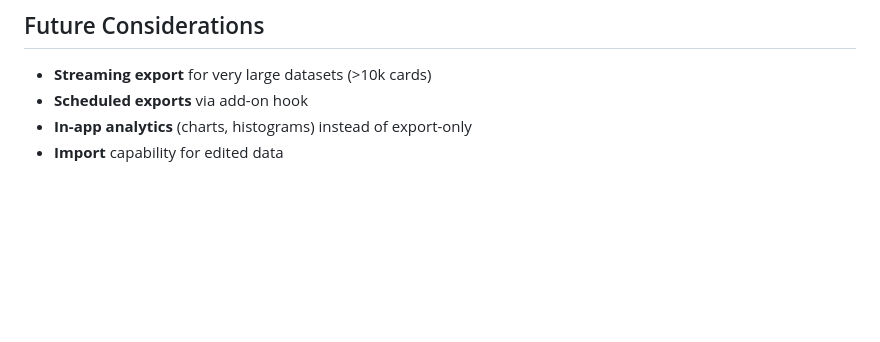
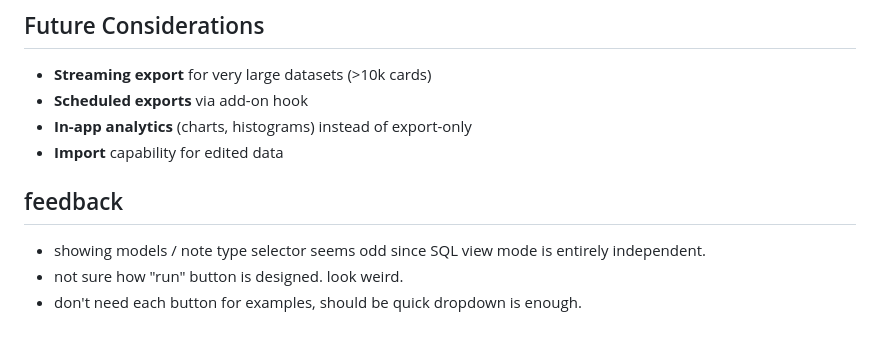
Before and after one commit to hi-ogawa/anki-tools, a Markdown page: docs/2025-12-25-export-analysis.md, the part around the change. Rendered like a GitHub page; blank space fills up the shorter version.

Commit message:
chore: feedback

```diff
--- a/docs/2025-12-25-export-analysis.md
+++ b/docs/2025-12-25-export-analysis.md
@@ -401,3 +401,9 @@ cardId,noteId,deckName,modelName,tags,Front,Back,flag,queue,due,interval,ease,la
 - **Scheduled exports** via add-on hook
 - **In-app analytics** (charts, histograms) instead of export-only
 - **Import** capability for edited data
+
+## feedback
+
+- showing models / note type selector seems odd since SQL view mode is entirely independent.
+- not sure how "run" button is designed. look weird.
+- don't need each button for examples, should be quick dropdown is enough.
```
